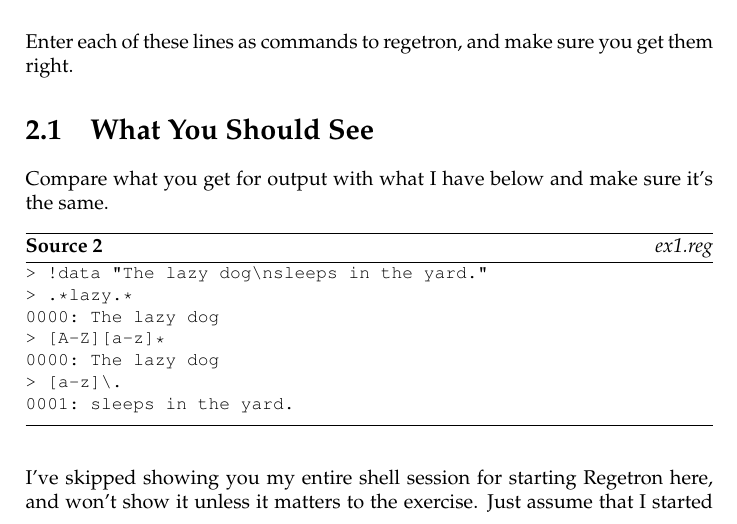
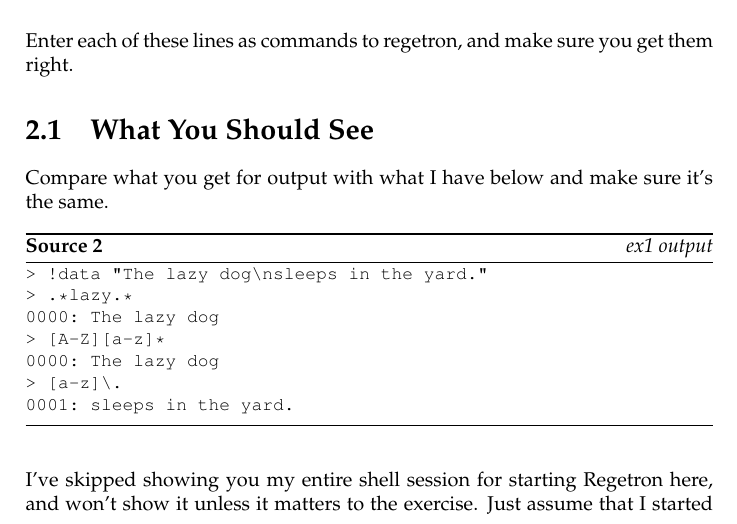
Before and after one commit to zedz/lrethw-cn, a LaTeX thesis (book.tex, which reads ex1.tex): part of page 23 of 129, cut so that both start at the same text. Compiled offline with pdfLaTeX.

Commit message:
Ex1 done.

```diff
--- a/ex1.tex
+++ b/ex1.tex
@@ -19,7 +19,7 @@ them right.
 Compare what you get for output with what I have below and
 make sure it's the same.
 
-\begin{code}{ex1.reg}
+\begin{code}{ex1 output}
 \begin{Verbatim}
 > !data "The lazy dog\nsleeps in the yard."
 > .*lazy.*
```
Also changed, not shown: ex1.tex (2 more changed lines).
